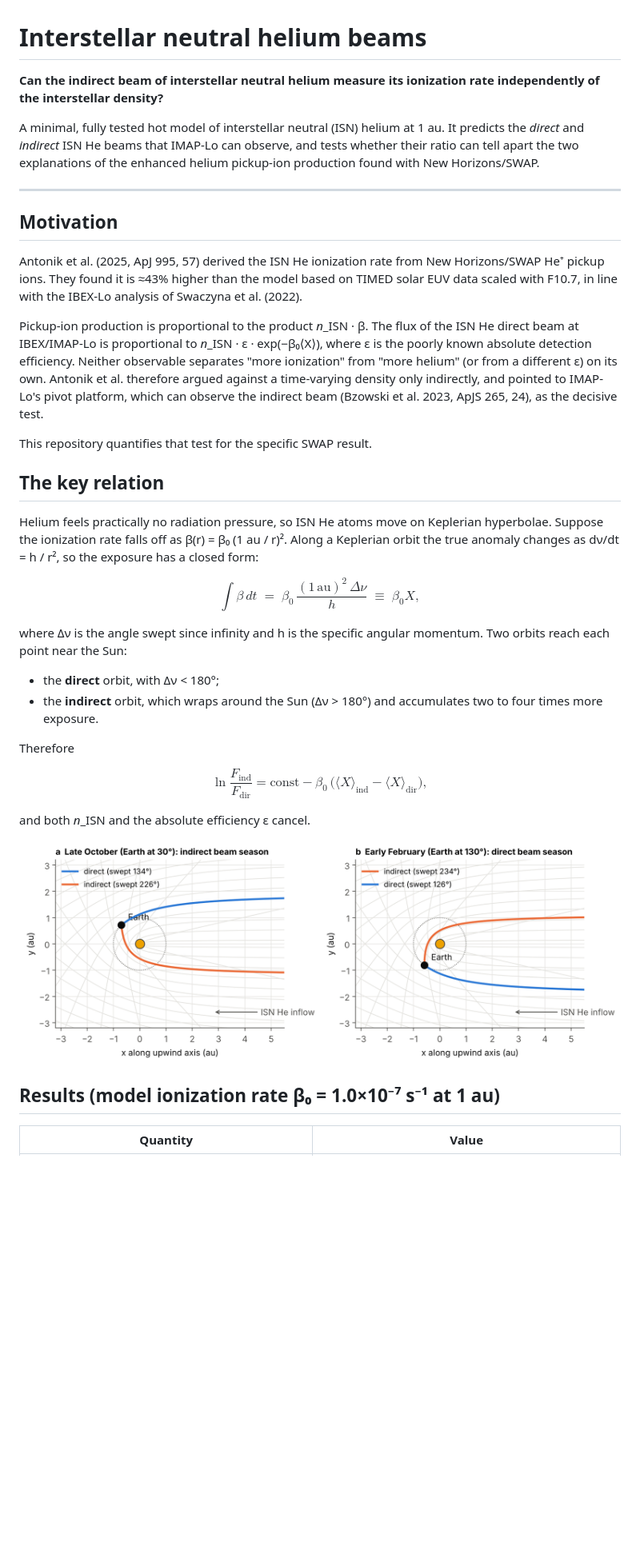
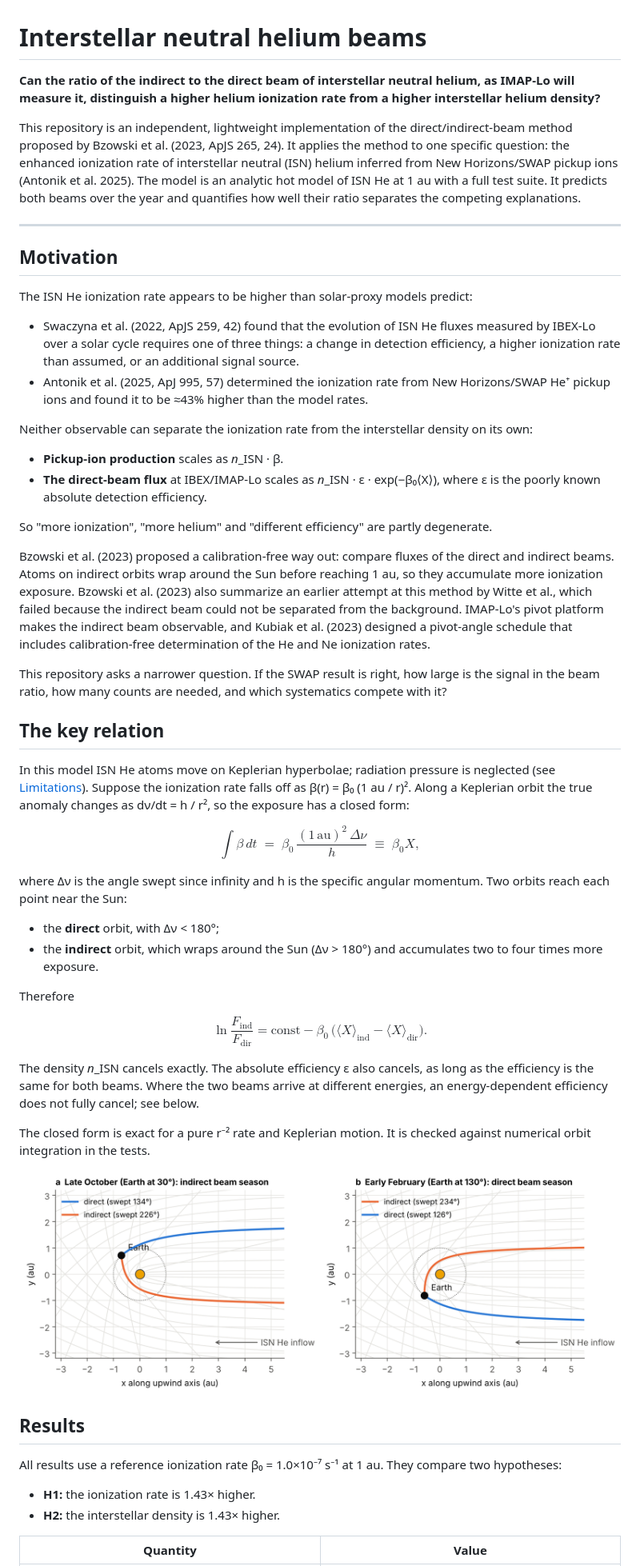
Before and after one commit to KishanDeka/ISN-He-beams, a Markdown page: README.md, the part around one of its changes. Shown at 80% size. Rendered like a GitHub page; blank space fills up the shorter version.

```diff
--- a/README.md
+++ b/README.md
@@ -1,22 +1,32 @@
 # Interstellar neutral helium beams
 
-**Can the indirect beam of interstellar neutral helium measure its ionization rate independently of the interstellar density?**
+**Can the ratio of the indirect to the direct beam of interstellar neutral helium, as IMAP-Lo will measure it, distinguish a higher helium ionization rate from a higher interstellar helium density?**
 
-A minimal, fully tested hot model of interstellar neutral (ISN) helium at 1 au. It predicts the *direct* and *indirect* ISN He beams that IMAP-Lo can observe, and tests whether their ratio can tell apart the two explanations of the enhanced helium pickup-ion production found with New Horizons/SWAP.
+This repository is an independent, lightweight implementation of the direct/indirect-beam method proposed by Bzowski et al. (2023, ApJS 265, 24). It applies the method to one specific question: the enhanced ionization rate of interstellar neutral (ISN) helium inferred from New Horizons/SWAP pickup ions (Antonik et al. 2025). The model is an analytic hot model of ISN He at 1 au with a full test suite. It predicts both beams over the year and quantifies how well their ratio separates the competing explanations.
 
 ---
 
 ## Motivation
 
-Antonik et al. (2025, ApJ 995, 57) derived the ISN He ionization rate from New Horizons/SWAP He⁺ pickup ions. They found it is ≈43% higher than the model based on TIMED solar EUV data scaled with F10.7, in line with the IBEX-Lo analysis of Swaczyna et al. (2022).
+The ISN He ionization rate appears to be higher than solar-proxy models predict:
 
-Pickup-ion production is proportional to the product *n*_ISN · β. The flux of the ISN He direct beam at IBEX/IMAP-Lo is proportional to *n*_ISN · ε · exp(−β₀⟨X⟩), where ε is the poorly known absolute detection efficiency. Neither observable separates "more ionization" from "more helium" (or from a different ε) on its own. Antonik et al. therefore argued against a time-varying density only indirectly, and pointed to IMAP-Lo's pivot platform, which can observe the indirect beam (Bzowski et al. 2023, ApJS 265, 24), as the decisive test.
+- Swaczyna et al. (2022, ApJS 259, 42) found that the evolution of ISN He fluxes measured by IBEX-Lo over a solar cycle requires one of three things: a change in detection efficiency, a higher ionization rate than assumed, or an additional signal source.
+- Antonik et al. (2025, ApJ 995, 57) determined the ionization rate from New Horizons/SWAP He⁺ pickup ions and found it to be ≈43% higher than the model rates.
 
-This repository quantifies that test for the specific SWAP result.
+Neither observable can separate the ionization rate from the interstellar density on its own:
+
+- **Pickup-ion production** scales as *n*_ISN · β.
+- **The direct-beam flux** at IBEX/IMAP-Lo scales as *n*_ISN · ε · exp(−β₀⟨X⟩), where ε is the poorly known absolute detection efficiency.
+
+So "more ionization", "more helium" and "different efficiency" are partly degenerate.
+
+Bzowski et al. (2023) proposed a calibration-free way out: compare fluxes of the direct and indirect beams. Atoms on indirect orbits wrap around the Sun before reaching 1 au, so they accumulate more ionization exposure. Bzowski et al. (2023) also summarize an earlier attempt at this method by Witte et al., which failed because the indirect beam could not be separated from the background. IMAP-Lo's pivot platform makes the indirect beam observable, and Kubiak et al. (2023) designed a pivot-angle schedule that includes calibration-free determination of the He and Ne ionization rates.
+
+This repository asks a narrower question. If the SWAP result is right, how large is the signal in the beam ratio, how many counts are needed, and which systematics compete with it?
 
 ## The key relation
 
-Helium feels practically no radiation pressure, so ISN He atoms move on Keplerian hyperbolae. Suppose the ionization rate falls off as β(r) = β₀ (1 au / r)². Along a Keplerian orbit the true anomaly changes as dν/dt = h / r², so the exposure has a closed form:
+In this model ISN He atoms move on Keplerian hyperbolae; radiation pressure is neglected (see [Limitations](#limitations-and-next-steps)). Suppose the ionization rate falls off as β(r) = β₀ (1 au / r)². Along a Keplerian orbit the true anomaly changes as dν/dt = h / r², so the exposure has a closed form:
 
 $$\int \beta\,dt \;=\; \beta_0\,\frac{(1\,\mathrm{au})^2\,\Delta\nu}{h} \;\equiv\; \beta_0 X ,$$
 
@@ -27,13 +37,20 @@ where Δν is the angle swept since infinity and h is the specific angular momen
 
 Therefore
 
-$$\ln\frac{F_\mathrm{ind}}{F_\mathrm{dir}} = \mathrm{const} - \beta_0\,\big(\langle X\rangle_\mathrm{ind}-\langle X\rangle_\mathrm{dir}\big),$$
+$$\ln\frac{F_\mathrm{ind}}{F_\mathrm{dir}} = \mathrm{const} - \beta_0\,\big(\langle X\rangle_\mathrm{ind}-\langle X\rangle_\mathrm{dir}\big).$$
 
-and both *n*_ISN and the absolute efficiency ε cancel.
+The density *n*_ISN cancels exactly. The absolute efficiency ε also cancels, as long as the efficiency is the same for both beams. Where the two beams arrive at different energies, an energy-dependent efficiency does not fully cancel; see below.
+
+The closed form is exact for a pure r⁻² rate and Keplerian motion. It is checked against numerical orbit integration in the tests.
 
 ![trajectories](figures/fig1_trajectories.png)
 
-## Results (model ionization rate β₀ = 1.0×10⁻⁷ s⁻¹ at 1 au)
+## Results
+
+All results use a reference ionization rate β₀ = 1.0×10⁻⁷ s⁻¹ at 1 au. They compare two hypotheses:
+
+- **H1:** the ionization rate is 1.43× higher.
+- **H2:** the interstellar density is 1.43× higher.
 
 | Quantity | Value |
 |---|---|
```
Also changed, not shown: other parts of README.md (+36 -27 lines).
